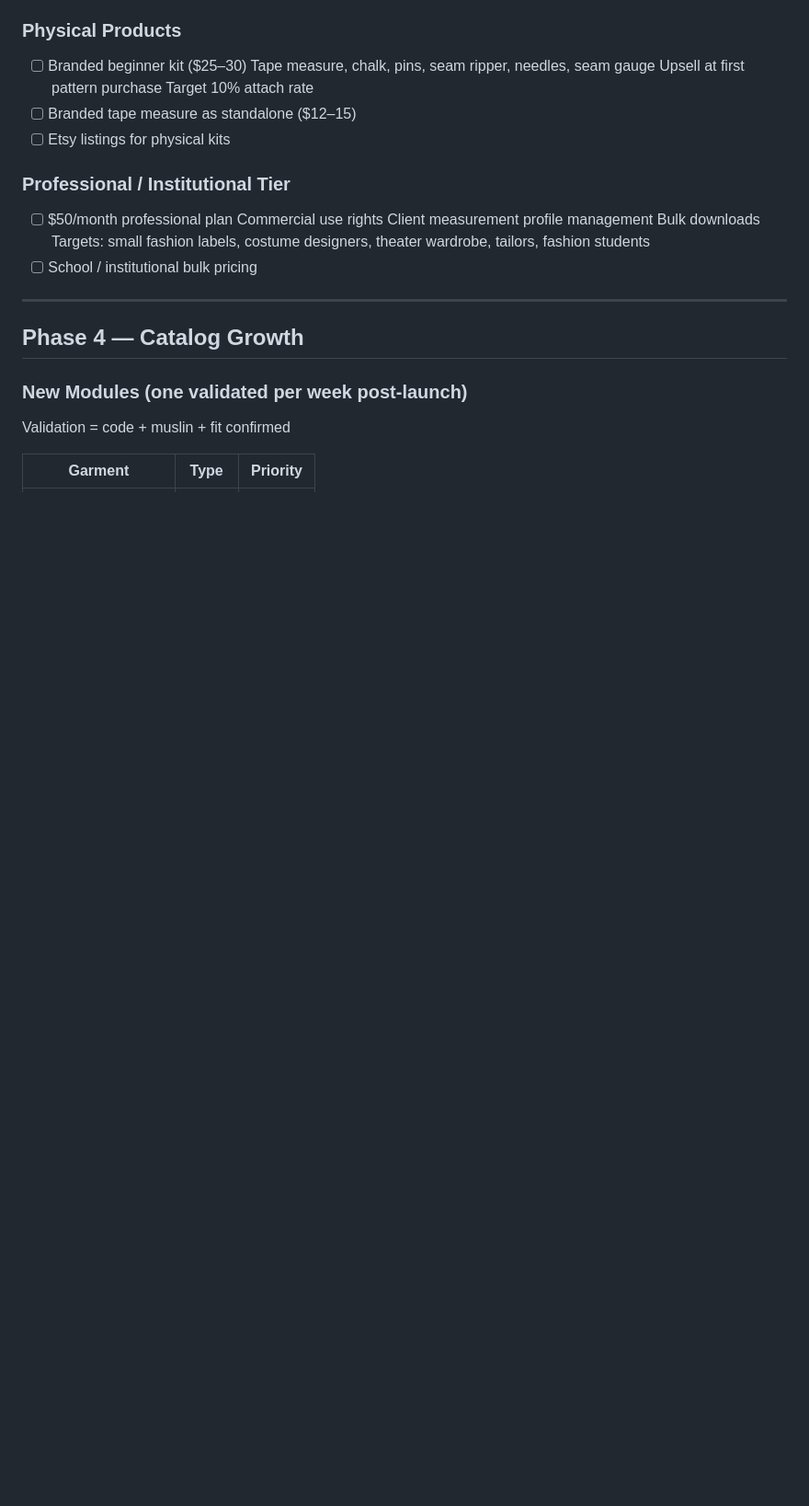
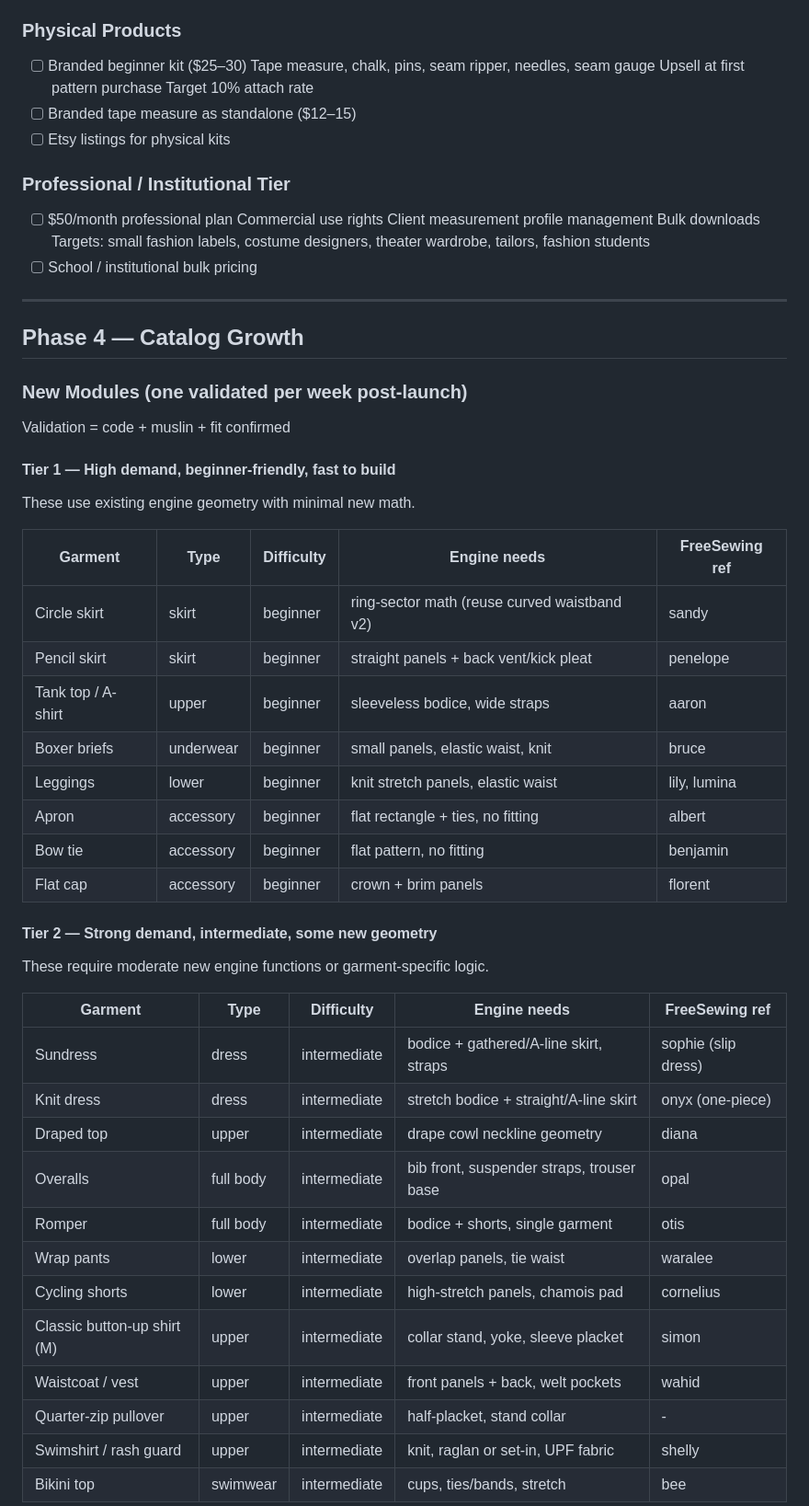
Before and after one commit to kolbydboyd/pattern-drafter, a Markdown page: ROADMAP.md, the part around one of its changes. Shown at 92% size. Drawn GitHub-style; blank space fills up the shorter version.

```diff
--- a/ROADMAP.md
+++ b/ROADMAP.md
@@ -202,4 +202,35 @@ measure → generate → print → tile → cut → sew → finished
 ### New Modules (one validated per week post-launch)
 Validation = code + muslin + fit confirmed
 
-| Garment | Type | Priority |
+#### Tier 1 — High demand, beginner-friendly, fast to build
+These use existing engine geometry with minimal new math.
+
+| Garment | Type | Difficulty | Engine needs | FreeSewing ref |
+|---|---|---|---|---|
+| Circle skirt | skirt | beginner | ring-sector math (reuse curved waistband v2) | sandy |
+| Pencil skirt | skirt | beginner | straight panels + back vent/kick pleat | penelope |
+| Tank top / A-shirt | upper | beginner | sleeveless bodice, wide straps | aaron |
+| Boxer briefs | underwear | beginner | small panels, elastic waist, knit | bruce |
+| Leggings | lower | beginner | knit stretch panels, elastic waist | lily, lumina |
+| Apron | accessory | beginner | flat rectangle + ties, no fitting | albert |
+| Bow tie | accessory | beginner | flat pattern, no fitting | benjamin |
+| Flat cap | accessory | beginner | crown + brim panels | florent |
+
+#### Tier 2 — Strong demand, intermediate, some new geometry
+These require moderate new engine functions or garment-specific logic.
+
+| Garment | Type | Difficulty | Engine needs | FreeSewing ref |
+|---|---|---|---|---|
+| Sundress | dress | intermediate | bodice + gathered/A-line skirt, straps | sophie (slip dress) |
+| Knit dress | dress | intermediate | stretch bodice + straight/A-line skirt | onyx (one-piece) |
+| Draped top | upper | intermediate | drape cowl neckline geometry | diana |
+| Overalls | full body | intermediate | bib front, suspender straps, trouser base | opal |
+| Romper | full body | intermediate | bodice + shorts, single garment | otis |
+| Wrap pants | lower | intermediate | overlap panels, tie waist | waralee |
+| Cycling shorts | lower | intermediate | high-stretch panels, chamois pad | cornelius |
+| Classic button-up shirt (M) | upper | intermediate | collar stand, yoke, sleeve placket | simon |
+| Waistcoat / vest | upper | intermediate | front panels + back, welt pockets | wahid |
+| Quarter-zip pullover | upper | intermediate | half-placket, stand collar | - |
+| Swimshirt / rash guard | upper | intermediate | knit, raglan or set-in, UPF fabric | shelly |
+| Bikini top | swimwear | intermediate | cups, ties/bands, stretch | bee |
+
```
Also changed, not shown: other parts of ROADMAP.md (+75 -20 lines).
